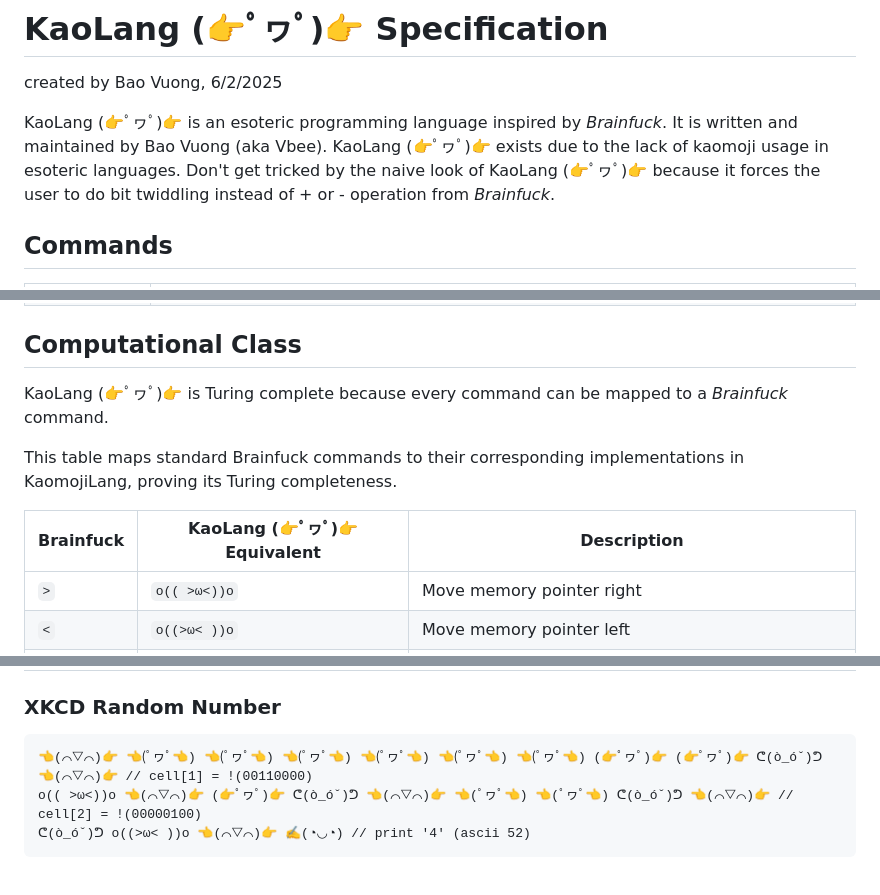
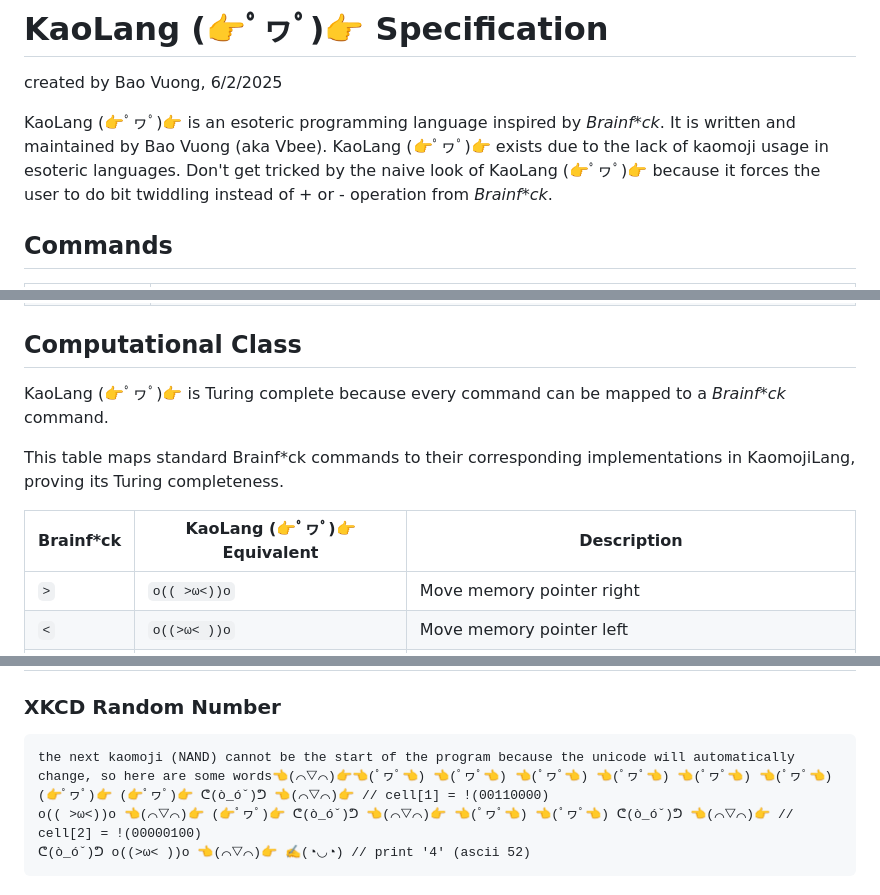
Before and after one commit to Vbeelearncode/KaoLang, a Markdown page: README.md, 3 parts joined by grey strips. Rendered like a GitHub page.

Commit message:
fix: censor brainf*ck

````diff
--- a/README.md
+++ b/README.md
@@ -1,7 +1,7 @@
 # KaoLang (👉ﾟヮﾟ)👉 Specification
 created by Bao Vuong, 6/2/2025
 
-KaoLang (👉ﾟヮﾟ)👉 is an esoteric programming language inspired by *Brainfuck*. It is written and maintained by Bao Vuong (aka Vbee). KaoLang (👉ﾟヮﾟ)👉 exists due to the lack of kaomoji usage in esoteric languages. Don't get tricked by the naive look of KaoLang (👉ﾟヮﾟ)👉 because it forces the user to do bit twiddling instead of + or - operation from *Brainfuck*.
+KaoLang (👉ﾟヮﾟ)👉 is an esoteric programming language inspired by *Brainf\*ck*. It is written and maintained by Bao Vuong (aka Vbee). KaoLang (👉ﾟヮﾟ)👉 exists due to the lack of kaomoji usage in esoteric languages. Don't get tricked by the naive look of KaoLang (👉ﾟヮﾟ)👉 because it forces the user to do bit twiddling instead of + or - operation from *Brainf\*ck*.
 
 ## Commands
 
@@ -19,11 +19,11 @@ KaoLang (👉ﾟヮﾟ)👉 is an esoteric programming language inspired by *Bra
 | ᕦ(ò_óˇ)ᕤ                        | Copy current memory cell value into the **register**  if register value is 0, else replace memory cell value with value in register + set register value to 0    |
 
 ## Computational Class
-KaoLang (👉ﾟヮﾟ)👉 is Turing complete because every command can be mapped to a *Brainfuck* command.
+KaoLang (👉ﾟヮﾟ)👉 is Turing complete because every command can be mapped to a *Brainf\*ck* command.
 
-This table maps standard Brainfuck commands to their corresponding implementations in KaomojiLang, proving its Turing completeness.
+This table maps standard Brainf\*ck commands to their corresponding implementations in KaomojiLang, proving its Turing completeness.
 
-| Brainfuck | KaoLang (👉ﾟヮﾟ)👉 Equivalent | Description |
+| Brainf\*ck | KaoLang (👉ﾟヮﾟ)👉 Equivalent | Description |
 |-----------|------------------------|-------------|
 | `>`       | `o(( >ω<))o`           | Move memory pointer right |
 | `<`       | `o((>ω< ))o`           | Move memory pointer left |
@@ -134,7 +134,7 @@ o((>ω< ))o // return to original value that has been decremented
 ### XKCD Random Number
 
 ```
-👈(⌒▽⌒)👉 👈(ﾟヮﾟ👈) 👈(ﾟヮﾟ👈) 👈(ﾟヮﾟ👈) 👈(ﾟヮﾟ👈) 👈(ﾟヮﾟ👈) 👈(ﾟヮﾟ👈) (👉ﾟヮﾟ)👉 (👉ﾟヮﾟ)👉 ᕦ(ò_óˇ)ᕤ 👈(⌒▽⌒)👉 // cell[1] = !(00110000)
+the next kaomoji (NAND) cannot be the start of the program because the unicode will automatically change, so here are some words👈(⌒▽⌒)👉👈(ﾟヮﾟ👈) 👈(ﾟヮﾟ👈) 👈(ﾟヮﾟ👈) 👈(ﾟヮﾟ👈) 👈(ﾟヮﾟ👈) 👈(ﾟヮﾟ👈) (👉ﾟヮﾟ)👉 (👉ﾟヮﾟ)👉 ᕦ(ò_óˇ)ᕤ 👈(⌒▽⌒)👉 // cell[1] = !(00110000)
 o(( >ω<))o 👈(⌒▽⌒)👉 (👉ﾟヮﾟ)👉 ᕦ(ò_óˇ)ᕤ 👈(⌒▽⌒)👉 👈(ﾟヮﾟ👈) 👈(ﾟヮﾟ👈) ᕦ(ò_óˇ)ᕤ 👈(⌒▽⌒)👉 // cell[2] = !(00000100)
 ᕦ(ò_óˇ)ᕤ o((>ω< ))o 👈(⌒▽⌒)👉 ✍️(◔◡◔) // print '4' (ascii 52)
 ```
````
